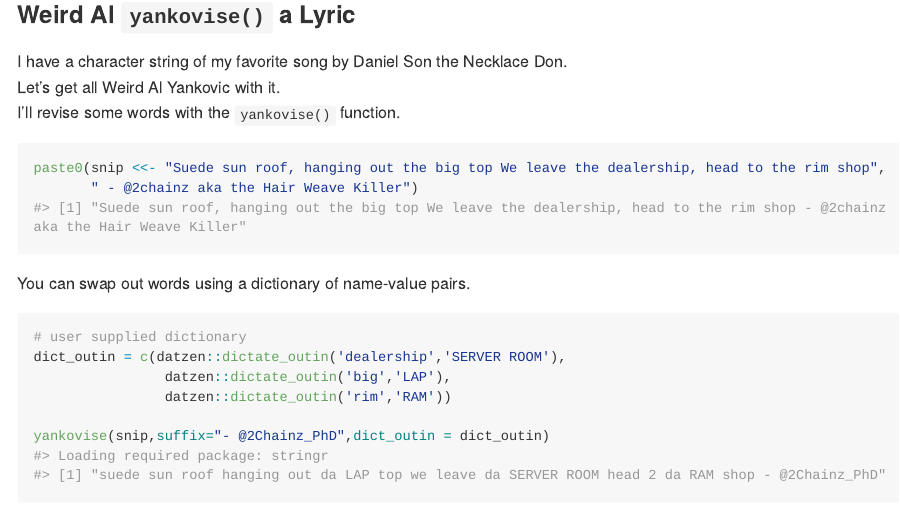
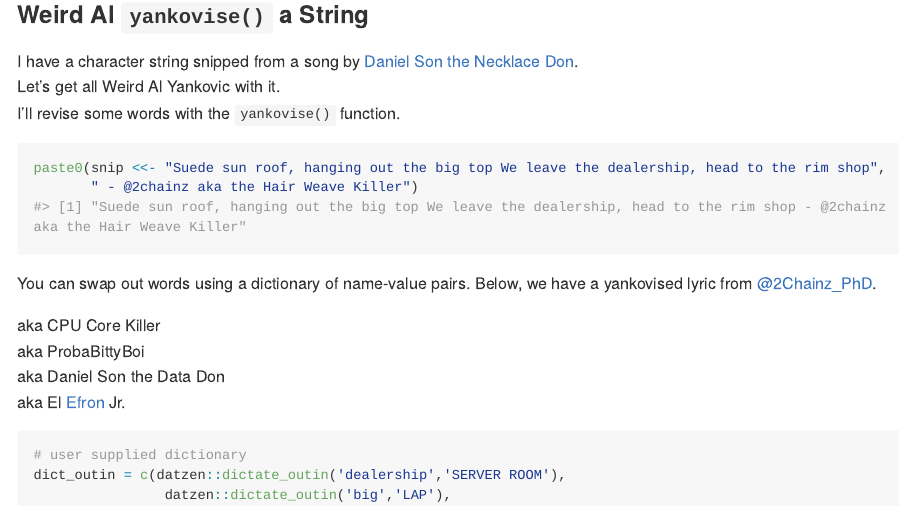
Before and after one commit to mikejacktzen/datzen, an R Markdown document (README.Rmd): the page in a window 1100 px wide, from 3640 px down before the commit and from 1680 px down after it, so that both start at the same text. Rendered offline with R 4.5, knitr and Pandoc, with nearby package versions; code that draws random numbers runs with fixed seeds of ours; some code elsewhere in the file could not run offline; long lines of code are wrapped; common packages that the code uses without loading them are loaded.

Commit message:
better readme

````diff
--- a/README.Rmd
+++ b/README.Rmd
@@ -84,3 +84,27 @@
 ls()
 ```
 
+
+### Weird Al `yankovise()` a String
+
+I have a character string snipped from a song by [Daniel Son the Necklace Don](https://en.wikipedia.org/wiki/2_Chainz).
+Let's get all Weird Al Yankovic with it.
+I'll revise some words with the `yankovise()` function.
+
+```{r}
+paste0(snip <<- "Suede sun roof, hanging out the big top We leave the dealership, head to the rim shop",
+       " - @2chainz aka the Hair Weave Killer")
+```
+
+You can swap out words using a dictionary of name-value pairs. Below, we have a yankovised lyric from [@2Chainz_PhD](https://twitter.com/2Chainz_PhD?lang=en).
+
+aka CPU Core Killer
+aka ProbaBittyBoi
+aka Daniel Son the Data Don
+aka El [Efron](http://statweb.stanford.edu/~ckirby/brad/) Jr.
+
+
+```{r}
+# user supplied dictionary
+dict_outin = c(datzen::dictate_outin('dealership','SERVER ROOM'),
+                datzen::dictate_outin('big','LAP'),
@@ -119,26 +152,3 @@
 
 
 Get out of my face!
-
-
-
-### Weird Al `yankovise()` a Lyric
-
-I have a character string of my favorite song by Daniel Son the Necklace Don.
-Let's get all Weird Al Yankovic with it.
-I'll revise some words with the `yankovise()` function.
-
-```{r}
-paste0(snip <<- "Suede sun roof, hanging out the big top We leave the dealership, head to the rim shop",
-       " - @2chainz aka the Hair Weave Killer")
-```
-
-You can swap out words using a dictionary of name-value pairs.
-
-```{r}
-# user supplied dictionary
-dict_outin = c(datzen::dictate_outin('dealership','SERVER ROOM'),
-                datzen::dictate_outin('big','LAP'),
-                datzen::dictate_outin('rim','RAM'))
-
-yankovise(snip,suffix="- @2Chainz_PhD",dict_outin = dict_outin)
````
Also changed, not shown: README.md, README.Rmd (21 more changed lines).
